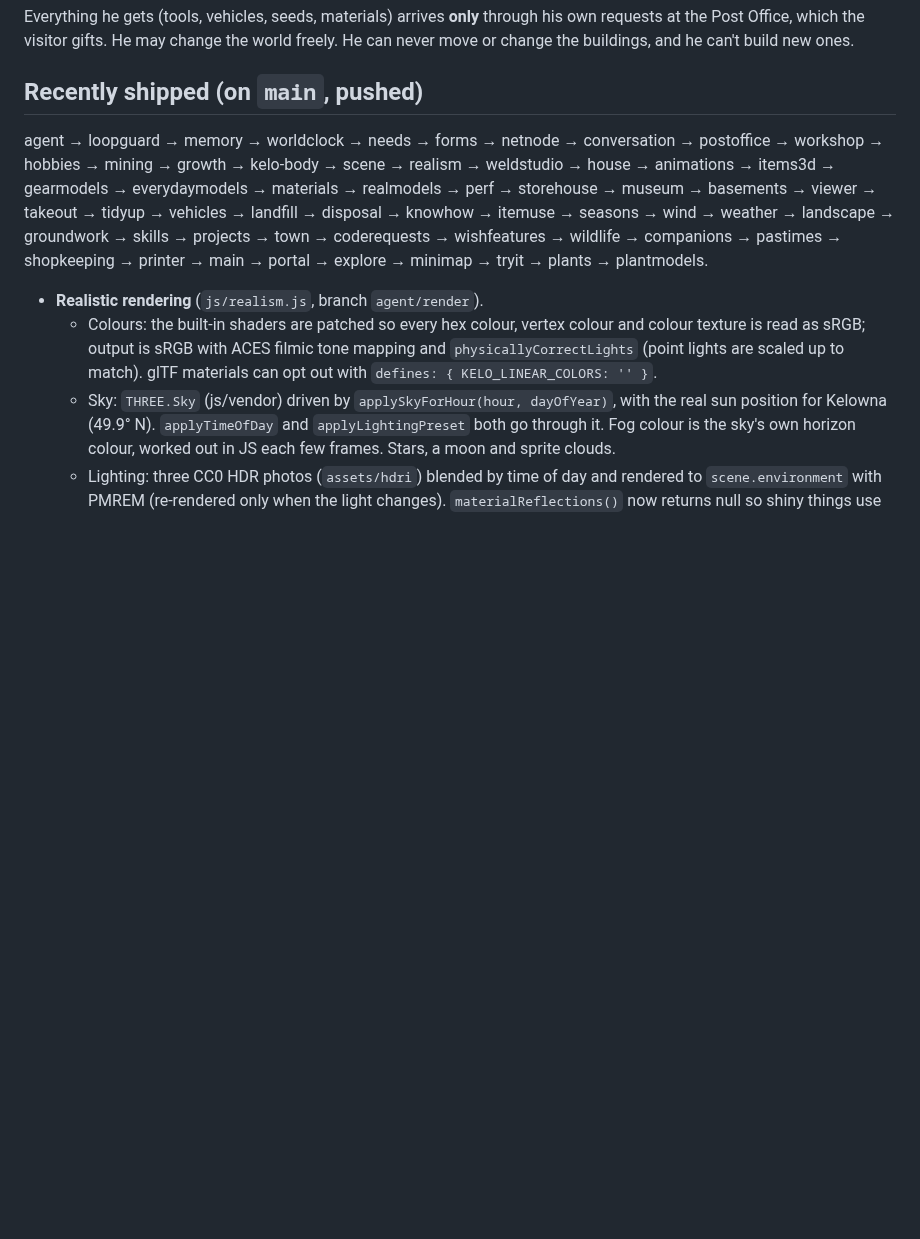
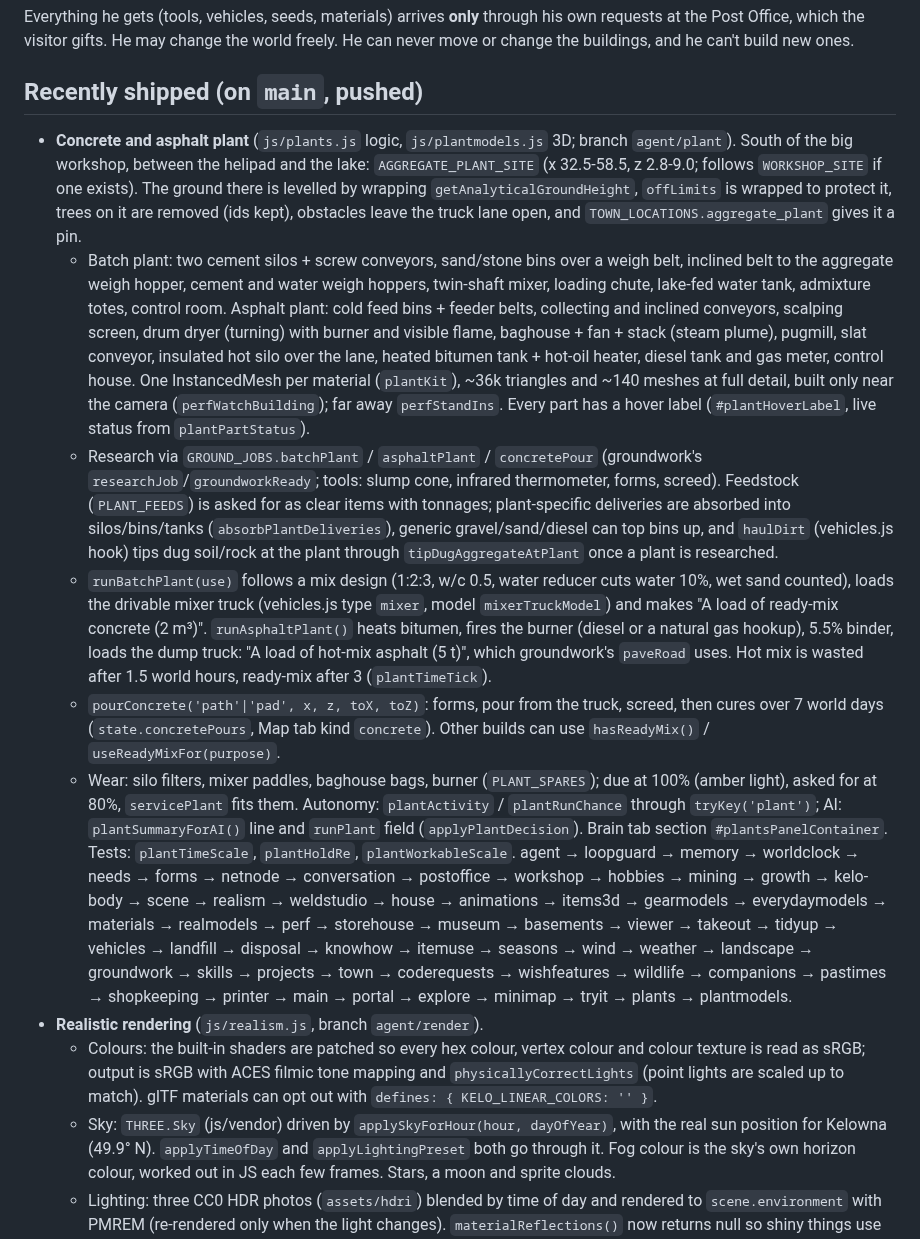
Before and after one commit to jeremiahaguirre/Kelo-bot-1, a Markdown page: .claude/handoff.md, the part around the change. Drawn GitHub-style; blank space fills up the shorter version.

Commit message:
Hand-off notes for the concrete and asphalt plant

```diff
--- a/.claude/handoff.md
+++ b/.claude/handoff.md
@@ -12,6 +12,12 @@ Everything he gets (tools, vehicles, seeds, materials) arrives **only** through
 He may change the world freely. He can never move or change the buildings, and he can't build new ones.
 
 ## Recently shipped (on `main`, pushed)
+- **Concrete and asphalt plant** (`js/plants.js` logic, `js/plantmodels.js` 3D; branch `agent/plant`). South of the big workshop, between the helipad and the lake: `AGGREGATE_PLANT_SITE` (x 32.5-58.5, z 2.8-9.0; follows `WORKSHOP_SITE` if one exists). The ground there is levelled by wrapping `getAnalyticalGroundHeight`, `offLimits` is wrapped to protect it, trees on it are removed (ids kept), obstacles leave the truck lane open, and `TOWN_LOCATIONS.aggregate_plant` gives it a pin.
+  - Batch plant: two cement silos + screw conveyors, sand/stone bins over a weigh belt, inclined belt to the aggregate weigh hopper, cement and water weigh hoppers, twin-shaft mixer, loading chute, lake-fed water tank, admixture totes, control room. Asphalt plant: cold feed bins + feeder belts, collecting and inclined conveyors, scalping screen, drum dryer (turning) with burner and visible flame, baghouse + fan + stack (steam plume), pugmill, slat conveyor, insulated hot silo over the lane, heated bitumen tank + hot-oil heater, diesel tank and gas meter, control house. One InstancedMesh per material (`plantKit`), ~36k triangles and ~140 meshes at full detail, built only near the camera (`perfWatchBuilding`); far away `perfStandIns`. Every part has a hover label (`#plantHoverLabel`, live status from `plantPartStatus`).
+  - Research via `GROUND_JOBS.batchPlant` / `asphaltPlant` / `concretePour` (groundwork's `researchJob`/`groundworkReady`; tools: slump cone, infrared thermometer, forms, screed). Feedstock (`PLANT_FEEDS`) is asked for as clear items with tonnages; plant-specific deliveries are absorbed into silos/bins/tanks (`absorbPlantDeliveries`), generic gravel/sand/diesel can top bins up, and `haulDirt` (vehicles.js hook) tips dug soil/rock at the plant through `tipDugAggregateAtPlant` once a plant is researched.
+  - `runBatchPlant(use)` follows a mix design (1:2:3, w/c 0.5, water reducer cuts water 10%, wet sand counted), loads the drivable mixer truck (vehicles.js type `mixer`, model `mixerTruckModel`) and makes "A load of ready-mix concrete (2 m³)". `runAsphaltPlant()` heats bitumen, fires the burner (diesel or a natural gas hookup), 5.5% binder, loads the dump truck: "A load of hot-mix asphalt (5 t)", which groundwork's `paveRoad` uses. Hot mix is wasted after 1.5 world hours, ready-mix after 3 (`plantTimeTick`).
+  - `pourConcrete('path'|'pad', x, z, toX, toZ)`: forms, pour from the truck, screed, then cures over 7 world days (`state.concretePours`, Map tab kind `concrete`). Other builds can use `hasReadyMix()` / `useReadyMixFor(purpose)`.
+  - Wear: silo filters, mixer paddles, baghouse bags, burner (`PLANT_SPARES`); due at 100% (amber light), asked for at 80%, `servicePlant` fits them. Autonomy: `plantActivity` / `plantRunChance` through `tryKey('plant')`; AI: `plantSummaryForAI()` line and `runPlant` field (`applyPlantDecision`). Brain tab section `#plantsPanelContainer`. Tests: `plantTimeScale`, `plantHoldRe`, `plantWorkableScale`.
   agent → loopguard → memory → worldclock → needs → forms → netnode → conversation → postoffice → workshop → hobbies → mining → growth → kelo-body → scene → realism → weldstudio → house → animations → items3d → gearmodels → everydaymodels → materials → realmodels → perf → storehouse → museum → basements → viewer → takeout → tidyup → vehicles → landfill → disposal → knowhow → itemuse → seasons → wind → weather → landscape → groundwork → skills → projects → town → coderequests → wishfeatures → wildlife → companions → pastimes → shopkeeping → printer → main → portal → explore → minimap → tryit → plants → plantmodels.
 - **Realistic rendering** (`js/realism.js`, branch `agent/render`).
   - Colours: the built-in shaders are patched so every hex colour, vertex colour and colour texture is read as sRGB; output is sRGB with ACES filmic tone mapping and `physicallyCorrectLights` (point lights are scaled up to match). glTF materials can opt out with `defines: { KELO_LINEAR_COLORS: '' }`.
```
